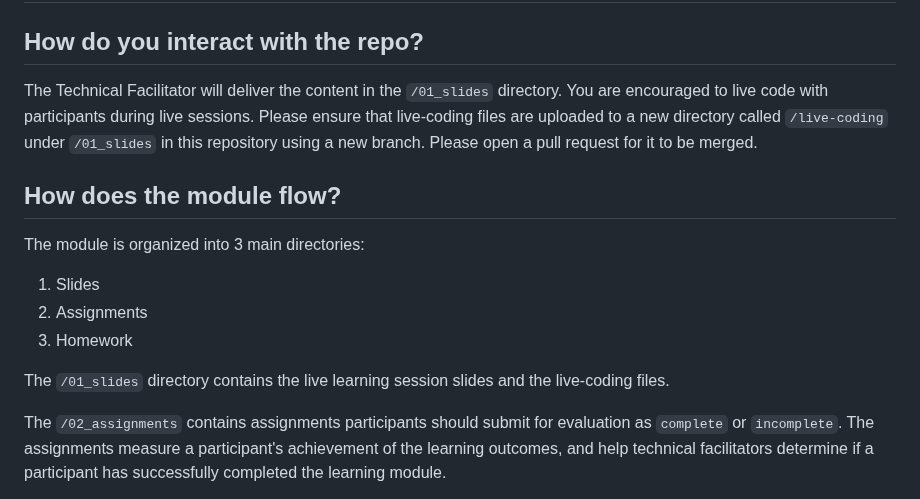
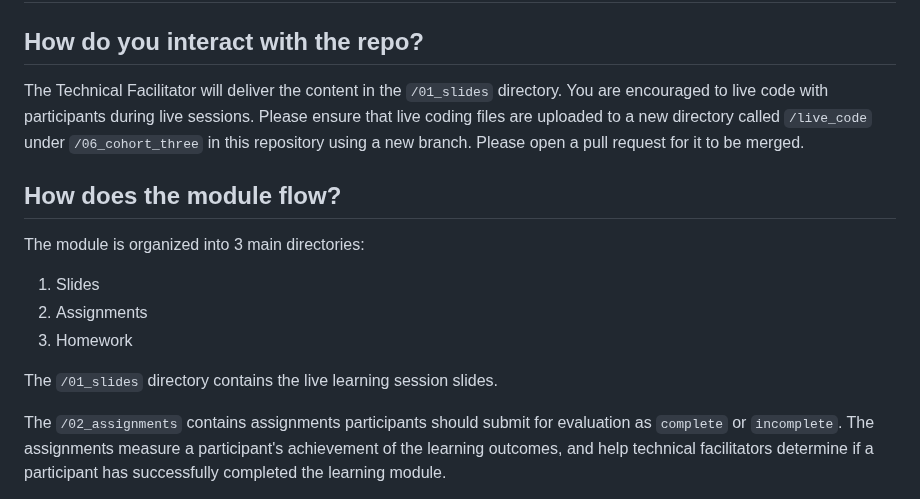
Before and after one commit to UofT-DSI/applying_statistical_concepts, a Markdown page: 05_instructional_team/README.md, the part around the change. Rendered like a GitHub page.

Commit message:
Making live_code snake cased.

```diff
--- a/05_instructional_team/README.md
+++ b/05_instructional_team/README.md
@@ -1,15 +1,14 @@
 # Technical Facilitator Playbook
 
 ## How do you interact with the repo?
-The Technical Facilitator will deliver the content in the `/01_slides` directory. You are encouraged to live code with participants during live sessions. Please ensure that live-coding files are uploaded to a new directory called `/live-coding` under `/01_slides` in this repository using a new branch. Please open a pull request for it to be merged.
-
+The Technical Facilitator will deliver the content in the `/01_slides` directory. You are encouraged to live code with participants during live sessions. Please ensure that live coding files are uploaded to a new directory called `/live_code` under `/06_cohort_three` in this repository using a new branch. Please open a pull request for it to be merged.
 ## How does the module flow?
 The module is organized into 3 main directories:
 1. Slides
 2. Assignments
 3. Homework
 
-The `/01_slides` directory contains the live learning session slides and the live-coding files.
+The `/01_slides` directory contains the live learning session slides.
 
 The `/02_assignments` contains assignments participants should submit for evaluation as  `complete` or `incomplete`. The assignments measure a participant's achievement of the learning outcomes, and help technical facilitators determine if a participant has successfully completed the learning module.
 
```
